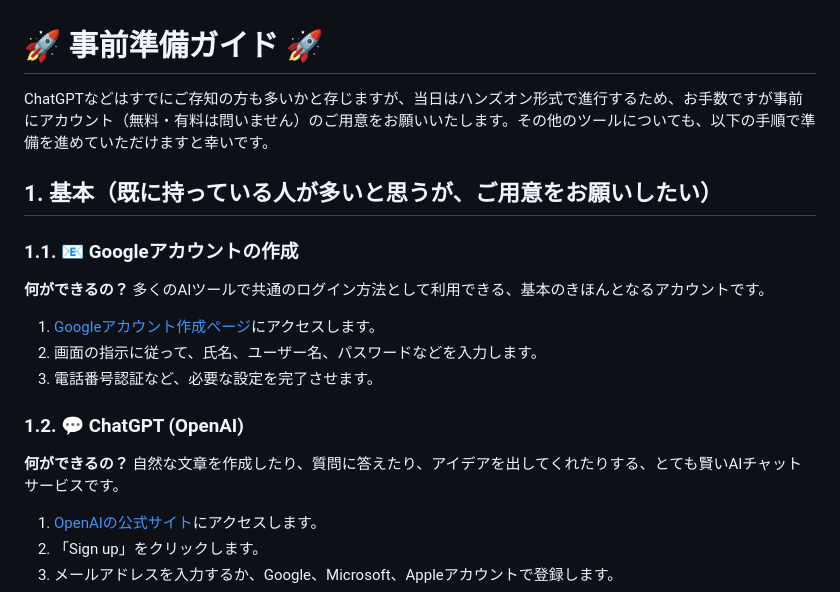
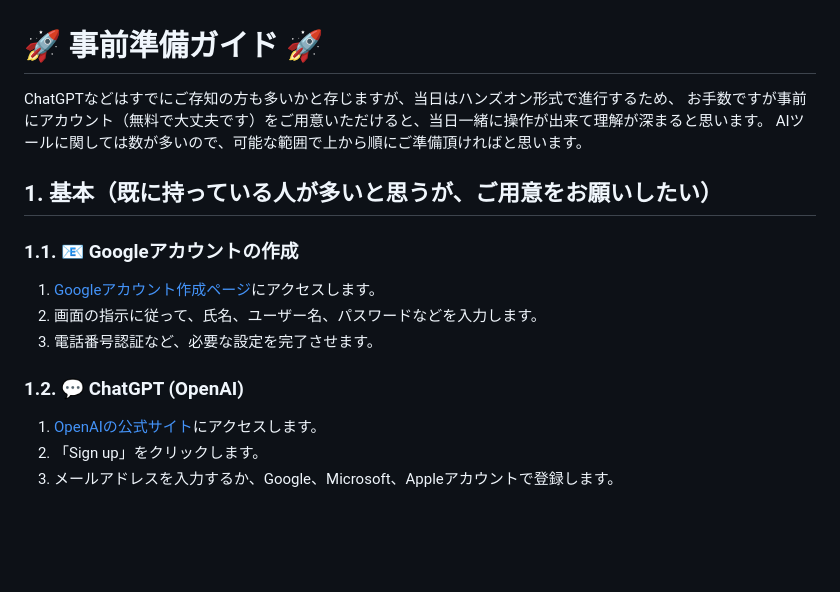
Before and after one commit to SAETAG/ai_workshop, a Markdown page: 事前準備/事前準備.md, the part around the change. Drawn GitHub-style; blank space fills up the shorter version.

Commit message:
表現の修正

```diff
--- a/事前準備/事前準備.md
+++ b/事前準備/事前準備.md
@@ -1,21 +1,17 @@
 # 🚀 事前準備ガイド 🚀
 
-ChatGPTなどはすでにご存知の方も多いかと存じますが、当日はハンズオン形式で進行するため、お手数ですが事前にアカウント（無料・有料は問いません）のご用意をお願いいたします。その他のツールについても、以下の手順で準備を進めていただけますと幸いです。
+ChatGPTなどはすでにご存知の方も多いかと存じますが、当日はハンズオン形式で進行するため、
+お手数ですが事前にアカウント（無料で大丈夫です）をご用意いただけると、当日一緒に操作が出来て理解が深まると思います。
+AIツールに関しては数が多いので、可能な範囲で上から順にご準備頂ければと思います。
 
 ## 1. 基本（既に持っている人が多いと思うが、ご用意をお願いしたい）
 
 ### 1.1. 📧 Googleアカウントの作成
-**何ができるの？**
-多くのAIツールで共通のログイン方法として利用できる、基本のきほんとなるアカウントです。
-
 1. [Googleアカウント作成ページ](https://accounts.google.com/signup)にアクセスします。
 2. 画面の指示に従って、氏名、ユーザー名、パスワードなどを入力します。
 3. 電話番号認証など、必要な設定を完了させます。
 
 ### 1.2. 💬 ChatGPT (OpenAI)
-**何ができるの？**
-自然な文章を作成したり、質問に答えたり、アイデアを出してくれたりする、とても賢いAIチャットサービスです。
-
 1. [OpenAIの公式サイト](https://chat.openai.com/auth/login)にアクセスします。
 2. 「Sign up」をクリックします。
 3. メールアドレスを入力するか、Google、Microsoft、Appleアカウントで登録します。
```
